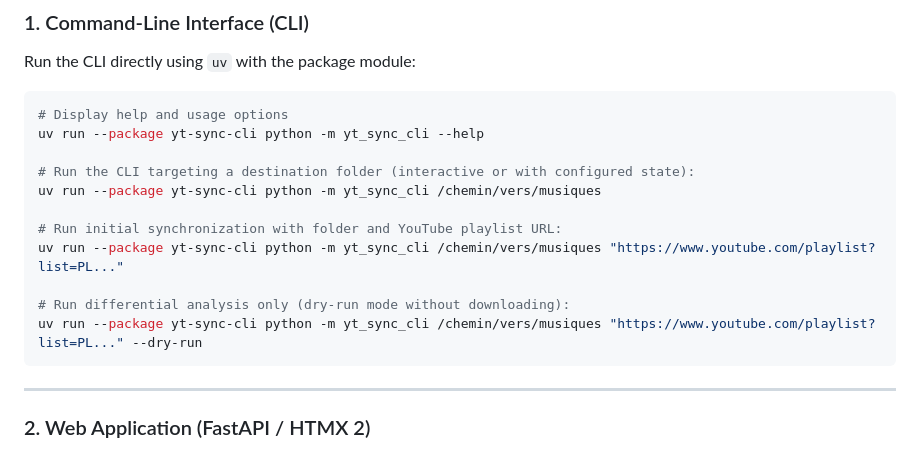
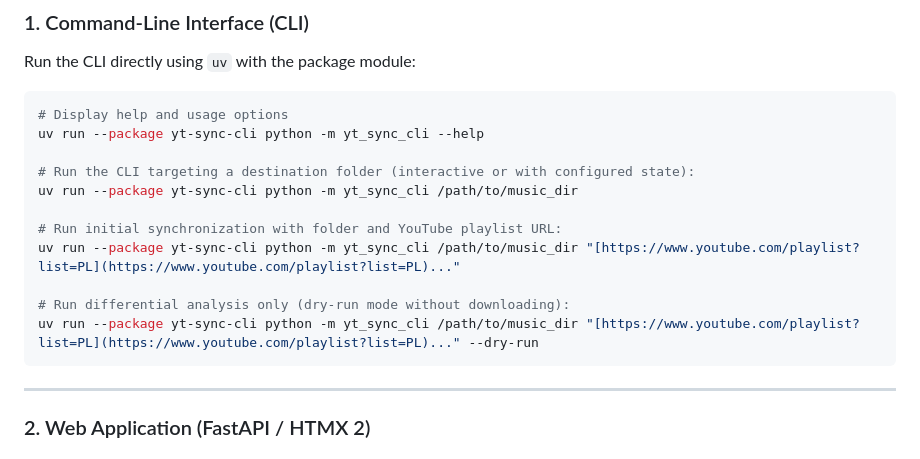
Before and after one commit to flastar-fr/yt-sync, a Markdown page: README.md, the part around the change. Drawn GitHub-style.

````diff
--- a/README.md
+++ b/README.md
@@ -94,13 +94,13 @@ Run the CLI directly using `uv` with the package module:
 uv run --package yt-sync-cli python -m yt_sync_cli --help
 
 # Run the CLI targeting a destination folder (interactive or with configured state):
-uv run --package yt-sync-cli python -m yt_sync_cli /chemin/vers/musiques
+uv run --package yt-sync-cli python -m yt_sync_cli /path/to/music_dir
 
 # Run initial synchronization with folder and YouTube playlist URL:
-uv run --package yt-sync-cli python -m yt_sync_cli /chemin/vers/musiques "https://www.youtube.com/playlist?list=PL..."
+uv run --package yt-sync-cli python -m yt_sync_cli /path/to/music_dir "[https://www.youtube.com/playlist?list=PL](https://www.youtube.com/playlist?list=PL)..."
 
 # Run differential analysis only (dry-run mode without downloading):
-uv run --package yt-sync-cli python -m yt_sync_cli /chemin/vers/musiques "https://www.youtube.com/playlist?list=PL..." --dry-run
+uv run --package yt-sync-cli python -m yt_sync_cli /path/to/music_dir "[https://www.youtube.com/playlist?list=PL](https://www.youtube.com/playlist?list=PL)..." --dry-run
 ```
 
 ---
````
